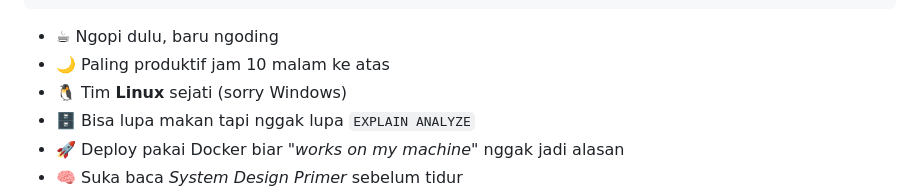
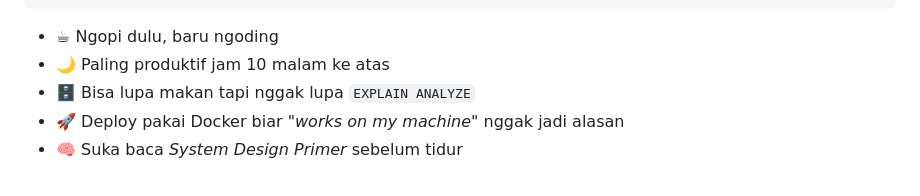
Before and after one commit to jay-lab-tech/jay-lab-tech, a Markdown page: README.md, the part around the change. Drawn GitHub-style.

Commit message:
Remove Linux team mention from README

```diff
--- a/README.md
+++ b/README.md
@@ -438,7 +438,6 @@ SELECT
 
 - ☕ Ngopi dulu, baru ngoding
 - 🌙 Paling produktif jam 10 malam ke atas
-- 🐧 Tim **Linux** sejati (sorry Windows)
 - 🗄️ Bisa lupa makan tapi nggak lupa `EXPLAIN ANALYZE`
 - 🚀 Deploy pakai Docker biar *"works on my machine"* nggak jadi alasan
 - 🧠 Suka baca *System Design Primer* sebelum tidur
```
